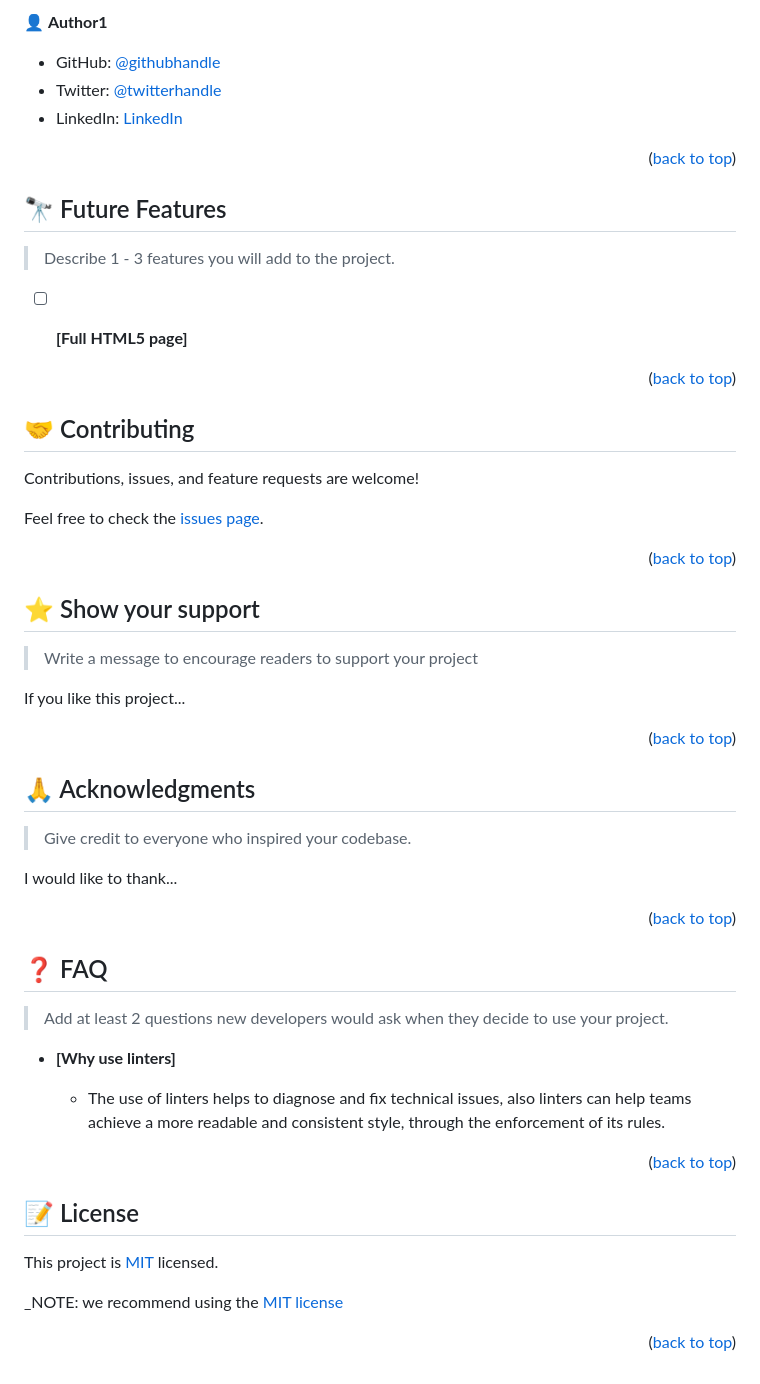
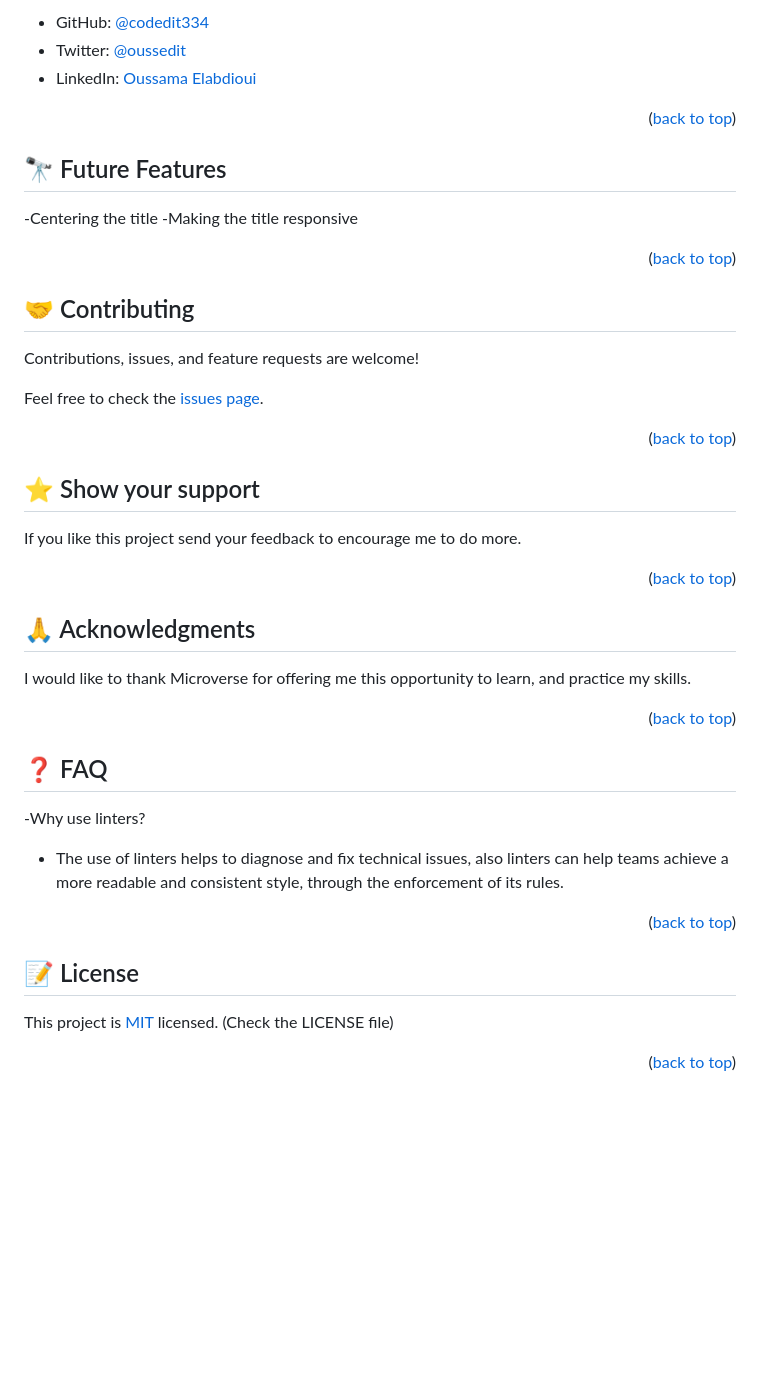
Before and after one commit to codedit334/Hello_Microverse, a Markdown page: README.md, the part around one of its changes. Drawn GitHub-style; blank space fills up the shorter version.

```diff
--- a/README.md
+++ b/README.md
@@ -157,9 +140,7 @@ You can deploy this project using your preferd hosting platform.
 
-👤 **Author1**
-
-- GitHub: [@githubhandle](https://github.com/codedit334)
-- Twitter: [@twitterhandle](https://twitter.com/oussedit)
-- LinkedIn: [LinkedIn](https://www.linkedin.com/in/oussama-elabdioui-4677a41b6/)
+- GitHub: [@codedit334 ](https://github.com/codedit334)
+- Twitter: [@oussedit](https://twitter.com/oussedit)
+- LinkedIn: [Oussama Elabdioui](https://www.linkedin.com/in/oussama-elabdioui-4677a41b6/)
 
 
 <p align="right">(<a href="#readme-top">back to top</a>)</p>
@@ -168,9 +149,8 @@ You can deploy this project using your preferd hosting platform.
 
 ## 🔭 Future Features <a name="future-features"></a>
 
-> Describe 1 - 3 features you will add to the project.
-
-- [ ] **[Full HTML5 page]**
+-Centering the title
+-Making the title responsive
 
 
 <p align="right">(<a href="#readme-top">back to top</a>)</p>
@@ -189,9 +169,7 @@ Feel free to check the [issues page](https://github.com/codedit334/Hello_Microve
 
 ## ⭐️ Show your support <a name="support"></a>
 
-> Write a message to encourage readers to support your project
-
-If you like this project...
+If you like this project send your feedback to encourage me to do more.
 
 <p align="right">(<a href="#readme-top">back to top</a>)</p>
 
@@ -199,9 +177,7 @@ If you like this project...
 
 ## 🙏 Acknowledgments <a name="acknowledgements"></a>
 
-> Give credit to everyone who inspired your codebase.
-
-I would like to thank...
+I would like to thank Microverse for offering me this opportunity to learn, and practice my skills.
 
 <p align="right">(<a href="#readme-top">back to top</a>)</p>
 
@@ -209,12 +185,9 @@ I would like to thank...
 
 ## ❓ FAQ <a name="faq"></a>
 
-> Add at least 2 questions new developers would ask when they decide to use your project.
-
-- **[Why use linters]**
+-Why use linters?
 
   - The use of linters helps to diagnose and fix technical issues, also linters can help teams achieve a more readable and consistent style, through the enforcement of its rules.
-
 
 <p align="right">(<a href="#readme-top">back to top</a>)</p>
 
@@ -223,7 +196,6 @@ I would like to thank...
 ## 📝 License <a name="license"></a>
 
 This project is [MIT](./LICENSE) licensed.
-
-_NOTE: we recommend using the [MIT license](https://choosealicense.com/licenses/mit/)
+(Check the LICENSE file)
 
 <p align="right">(<a href="#readme-top">back to top</a>)</p>
```
Also changed, not shown: other parts of README.md (+3 -20 lines).
